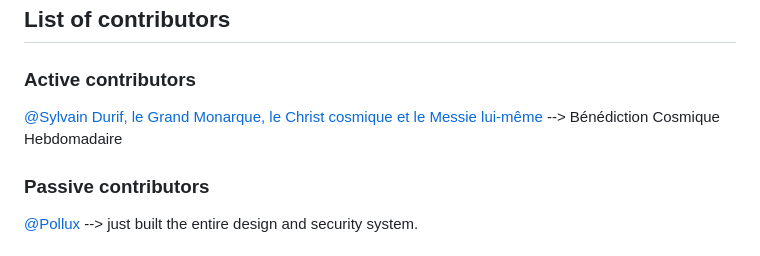
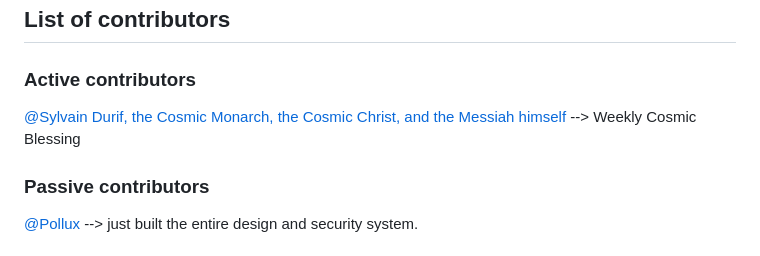
Before and after one commit to YourFriendPollux/re-bookfind, a Markdown page: README.md, the part around the change. Rendered like a GitHub page.

Commit message:
Update contributor names to English

```diff
--- a/README.md
+++ b/README.md
@@ -98,7 +98,7 @@ This application offers an efficient solution for the CDI staff and their users.
 
 ### Active contributors
 
-[@Sylvain Durif, le Grand Monarque, le Christ cosmique et le Messie lui-même](https://www.linkedin.com/in/sylvain-pierre-durif-26a92119/?locale=fr) --> Bénédiction Cosmique Hebdomadaire
+[@Sylvain Durif, the Cosmic Monarch, the Cosmic Christ, and the Messiah himself](https://www.linkedin.com/in/sylvain-pierre-durif-26a92119/?locale=fr) --> Weekly Cosmic Blessing
 
 ### Passive contributors
 
```
